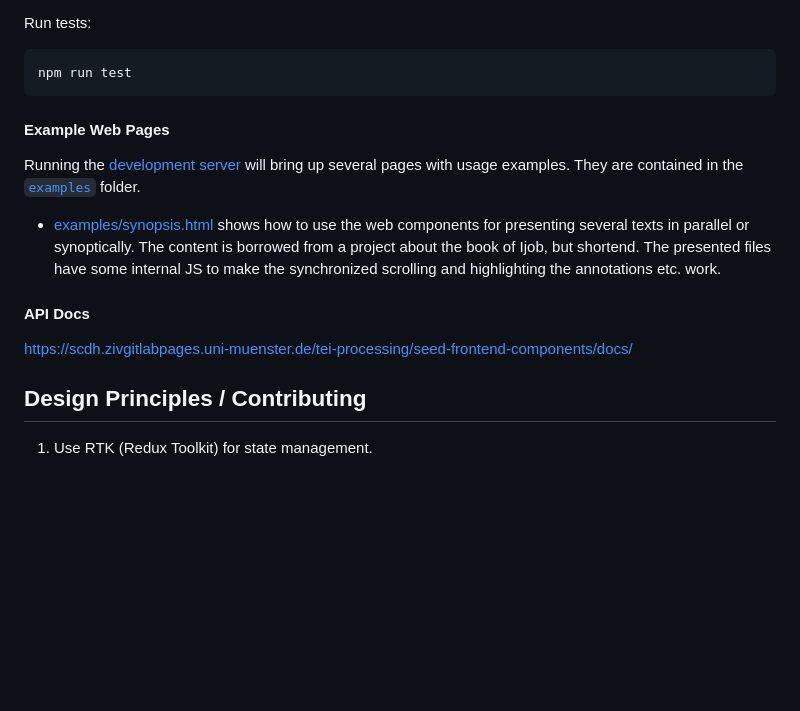
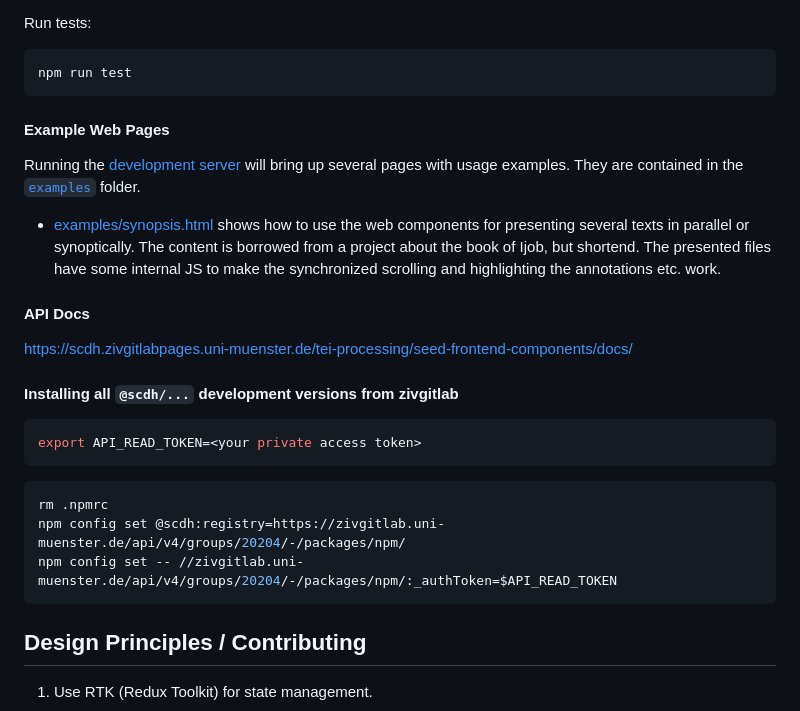
Before and after one commit to SCDH/seed-frontend-components, a Markdown page: README.md, the part around the change. Rendered like a GitHub page; blank space fills up the shorter version.

Commit message:
how to authenticate against zivgitlab

````diff
--- a/README.md
+++ b/README.md
@@ -100,6 +100,7 @@ Run tests:
 ```shell
 npm run test
 ```
+
 #### Example Web Pages
 
 Running the [development server](#development) will bring up several
@@ -116,6 +117,19 @@ pages with usage examples. They are contained in the
 #### API Docs
 
 [https://scdh.zivgitlabpages.uni-muenster.de/tei-processing/seed-frontend-components/docs/](https://scdh.zivgitlabpages.uni-muenster.de/tei-processing/seed-frontend-components/docs/)
+
+#### Installing all `@scdh/...` development versions from zivgitlab
+
+```shell
+export API_READ_TOKEN=<your private access token>
+```
+
+```shell
+rm .npmrc
+npm config set @scdh:registry=https://zivgitlab.uni-muenster.de/api/v4/groups/20204/-/packages/npm/
+npm config set -- //zivgitlab.uni-muenster.de/api/v4/groups/20204/-/packages/npm/:_authToken=$API_READ_TOKEN
+```
+
 
 
 ## Design Principles / Contributing
````
